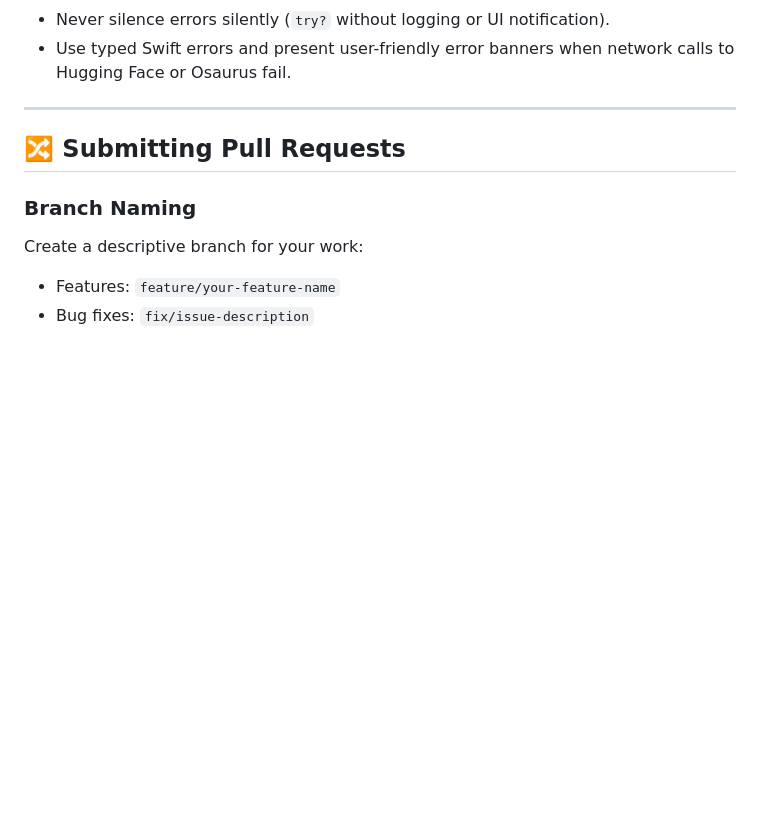
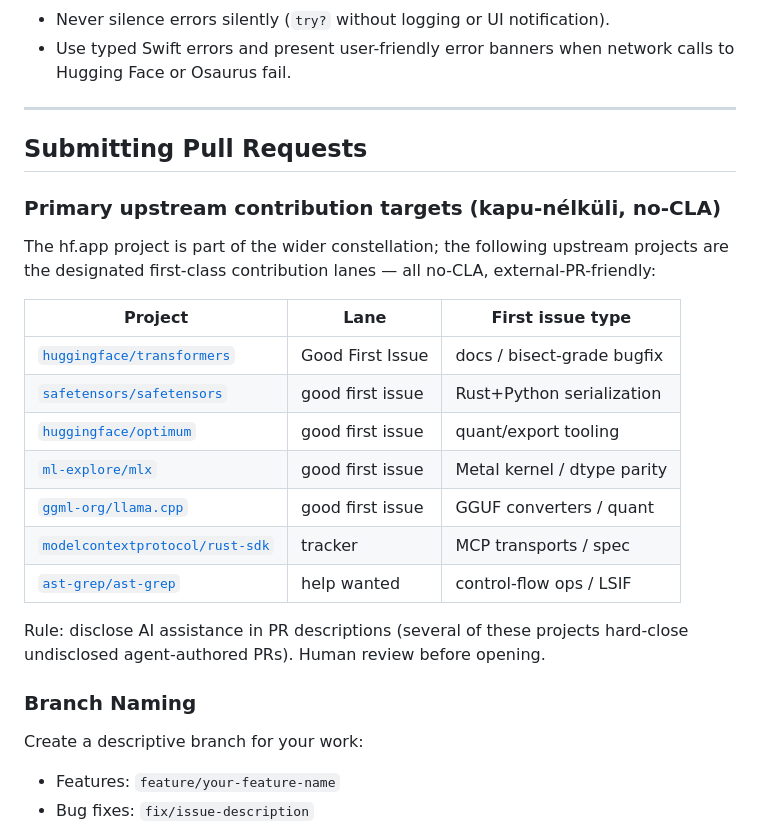
Before and after one commit to 8b-is/hf-mac, a Markdown page: CONTRIBUTING.md, the part around the change. Drawn GitHub-style; blank space fills up the shorter version.

Commit message:
docs: primary upstream contribution lanes (no-CLA, kapu-nélküli)

```diff
--- a/CONTRIBUTING.md
+++ b/CONTRIBUTING.md
@@ -89,7 +89,26 @@ Sources/HFMac/
 
 ---
 
-## 🔀 Submitting Pull Requests
+##  Submitting Pull Requests
+
+### Primary upstream contribution targets (kapu-nélküli, no-CLA)
+
+The hf.app project is part of the wider constellation; the following
+upstream projects are the designated first-class contribution lanes —
+all no-CLA, external-PR-friendly:
+
+| Project | Lane | First issue type |
+|---|---|---|
+| [`huggingface/transformers`](https://github.com/huggingface/transformers) | Good First Issue | docs / bisect-grade bugfix |
+| [`safetensors/safetensors`](https://github.com/safetensors/safetensors) | good first issue | Rust+Python serialization |
+| [`huggingface/optimum`](https://github.com/huggingface/optimum) | good first issue | quant/export tooling |
+| [`ml-explore/mlx`](https://github.com/ml-explore/mlx) | good first issue | Metal kernel / dtype parity |
+| [`ggml-org/llama.cpp`](https://github.com/ggml-org/llama.cpp) | good first issue | GGUF converters / quant |
+| [`modelcontextprotocol/rust-sdk`](https://github.com/modelcontextprotocol/rust-sdk) | tracker | MCP transports / spec |
+| [`ast-grep/ast-grep`](https://github.com/ast-grep/ast-grep) | help wanted | control-flow ops / LSIF |
+
+Rule: disclose AI assistance in PR descriptions (several of these projects
+hard-close undisclosed agent-authored PRs). Human review before opening.
 
 ### Branch Naming
 Create a descriptive branch for your work:
```
